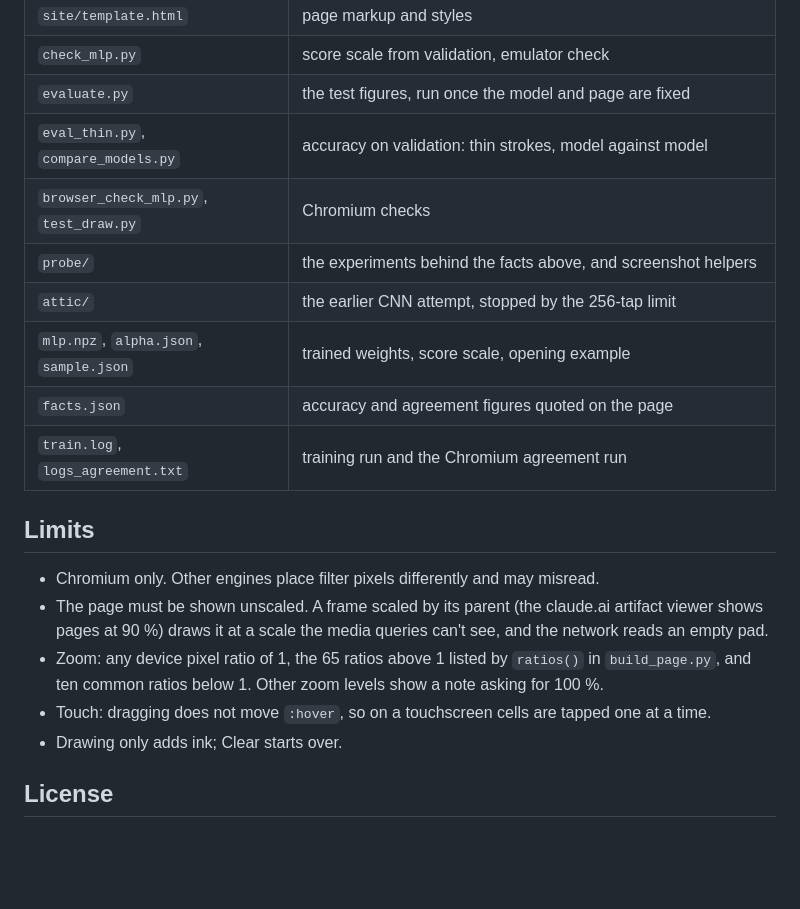
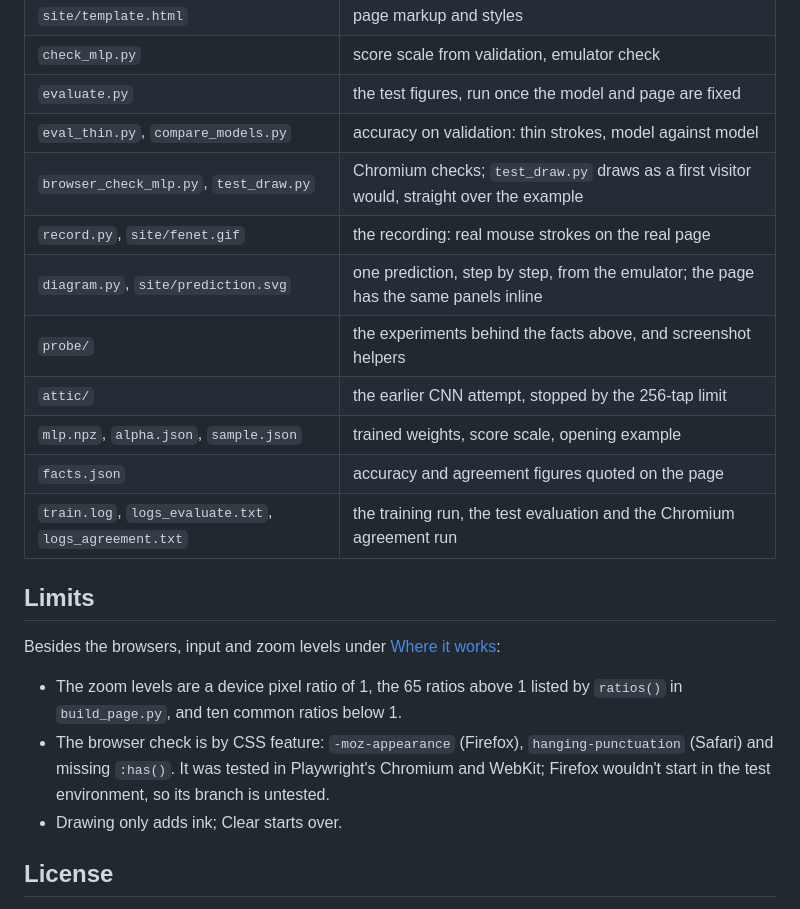
Before and after one commit to fMindstormer/fenet, a Markdown page: README.md, the part around one of its changes. GitHub-like rendering; blank space fills up the shorter version.

```diff
--- a/README.md
+++ b/README.md
@@ -174,21 +220,24 @@ modules from the root, so run them as `PYTHONPATH=. python probe/probe21.py`.
 | `check_mlp.py` | score scale from validation, emulator check |
 | `evaluate.py` | the test figures, run once the model and page are fixed |
 | `eval_thin.py`, `compare_models.py` | accuracy on validation: thin strokes, model against model |
-| `browser_check_mlp.py`, `test_draw.py` | Chromium checks |
+| `browser_check_mlp.py`, `test_draw.py` | Chromium checks; `test_draw.py` draws as a first visitor would, straight over the example |
+| `record.py`, `site/fenet.gif` | the recording: real mouse strokes on the real page |
+| `diagram.py`, `site/prediction.svg` | one prediction, step by step, from the emulator; the page has the same panels inline |
 | `probe/` | the experiments behind the facts above, and screenshot helpers |
 | `attic/` | the earlier CNN attempt, stopped by the 256-tap limit |
 | `mlp.npz`, `alpha.json`, `sample.json` | trained weights, score scale, opening example |
 | `facts.json` | accuracy and agreement figures quoted on the page |
-| `train.log`, `logs_agreement.txt` | training run and the Chromium agreement run |
+| `train.log`, `logs_evaluate.txt`, `logs_agreement.txt` | the training run, the test evaluation and the Chromium agreement run |
 
 ## Limits
 
-- Chromium only. Other engines place filter pixels differently and may misread.
-- The page must be shown unscaled. A frame scaled by its parent (the claude.ai artifact viewer shows pages
-  at 90 %) draws it at a scale the media queries can't see, and the network reads an empty pad.
-- Zoom: any device pixel ratio of 1, the 65 ratios above 1 listed by `ratios()` in `build_page.py`, and ten common ratios below 1.
-  Other zoom levels show a note asking for 100 %.
-- Touch: dragging does not move `:hover`, so on a touchscreen cells are tapped one at a time.
+Besides the browsers, input and zoom levels under [Where it works](#where-it-works):
+
+- The zoom levels are a device pixel ratio of 1, the 65 ratios above 1 listed by `ratios()` in
+  `build_page.py`, and ten common ratios below 1.
+- The browser check is by CSS feature: `-moz-appearance` (Firefox), `hanging-punctuation` (Safari) and
+  missing `:has()`. It was tested in Playwright's Chromium and WebKit; Firefox wouldn't start in the
+  test environment, so its branch is untested.
 - Drawing only adds ink; Clear starts over.
 
 ## License
```
Also changed, not shown: other parts of README.md (+62 -16 lines), site/fenet.gif (added), 15 other files.
